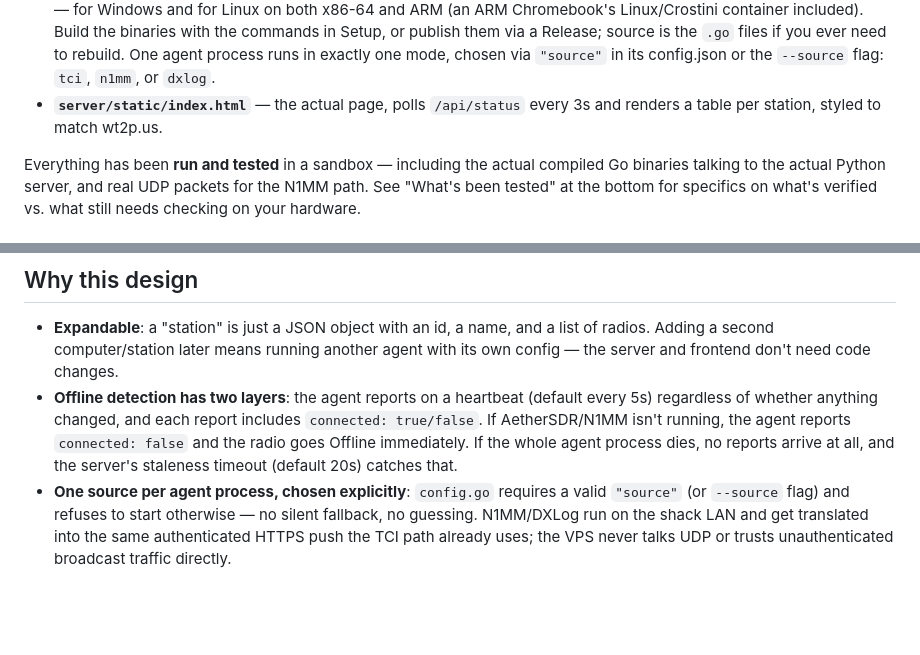
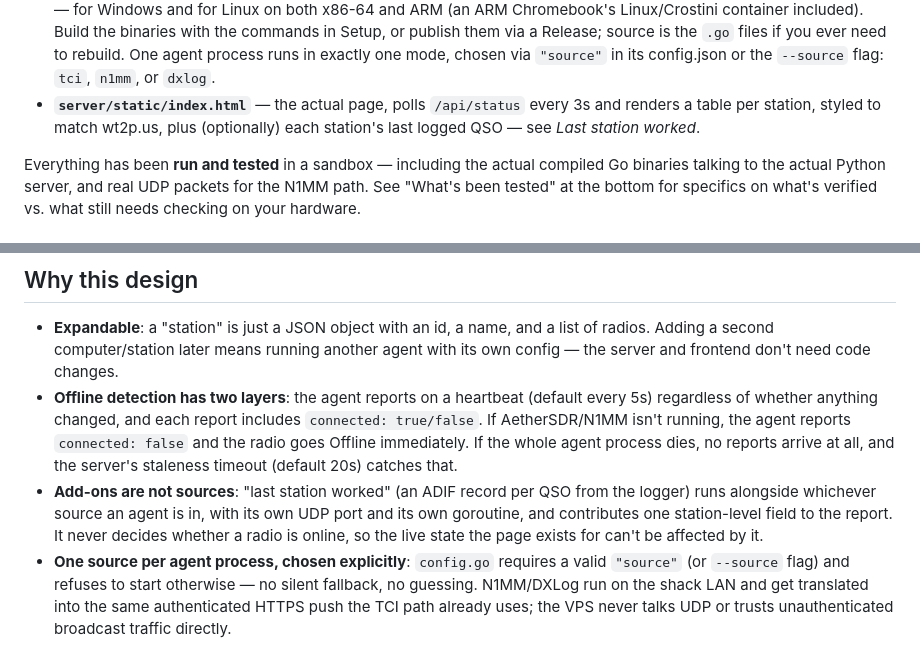
Before and after one commit to chibondking/station-status, a Markdown page: README.md, 2 parts joined by grey strips. Rendered like a GitHub page; blank space fills up the shorter version.

```diff
--- a/README.md
+++ b/README.md
@@ -14,7 +14,8 @@ A near-real-time station status page (K1TTT-style) built from:
   One agent process runs in exactly one mode, chosen via `"source"` in
   its config.json or the `--source` flag: `tci`, `n1mm`, or `dxlog`.
 - **`server/static/index.html`** — the actual page, polls `/api/status`
-  every 3s and renders a table per station, styled to match wt2p.us.
+  every 3s and renders a table per station, styled to match wt2p.us, plus
+  (optionally) each station's last logged QSO — see *Last station worked*.
 
 Everything has been **run and tested** in a sandbox — including the
 actual compiled Go binaries talking to the actual Python server, and real
@@ -47,6 +48,11 @@ binary — one station in N1MM mode, one in TCI (AetherSDR) mode:
   running, the agent reports `connected: false` and the radio goes
   Offline immediately. If the whole agent process dies, no reports arrive
   at all, and the server's staleness timeout (default 20s) catches that.
+- **Add-ons are not sources**: "last station worked" (an ADIF record per
+  QSO from the logger) runs alongside whichever source an agent is in,
+  with its own UDP port and its own goroutine, and contributes one
+  station-level field to the report. It never decides whether a radio is
+  online, so the live state the page exists for can't be affected by it.
 - **One source per agent process, chosen explicitly**: `config.go`
   requires a valid `"source"` (or `--source` flag) and refuses to start
   otherwise — no silent fallback, no guessing. N1MM/DXLog run on the shack
```
Also changed, not shown: other parts of README.md (+1 -1 lines), deploy/DEPLOY.md (+49 -0 lines).
